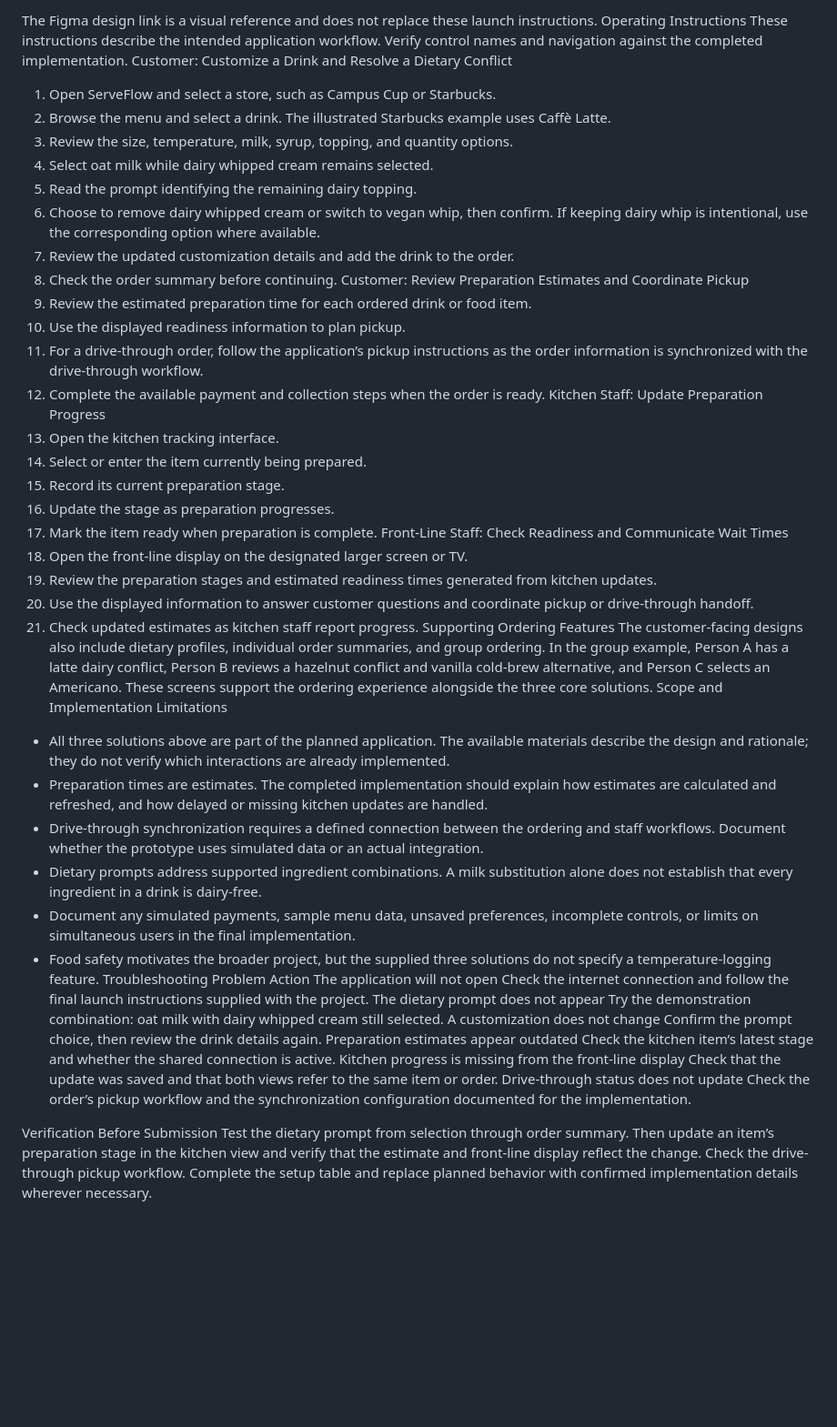
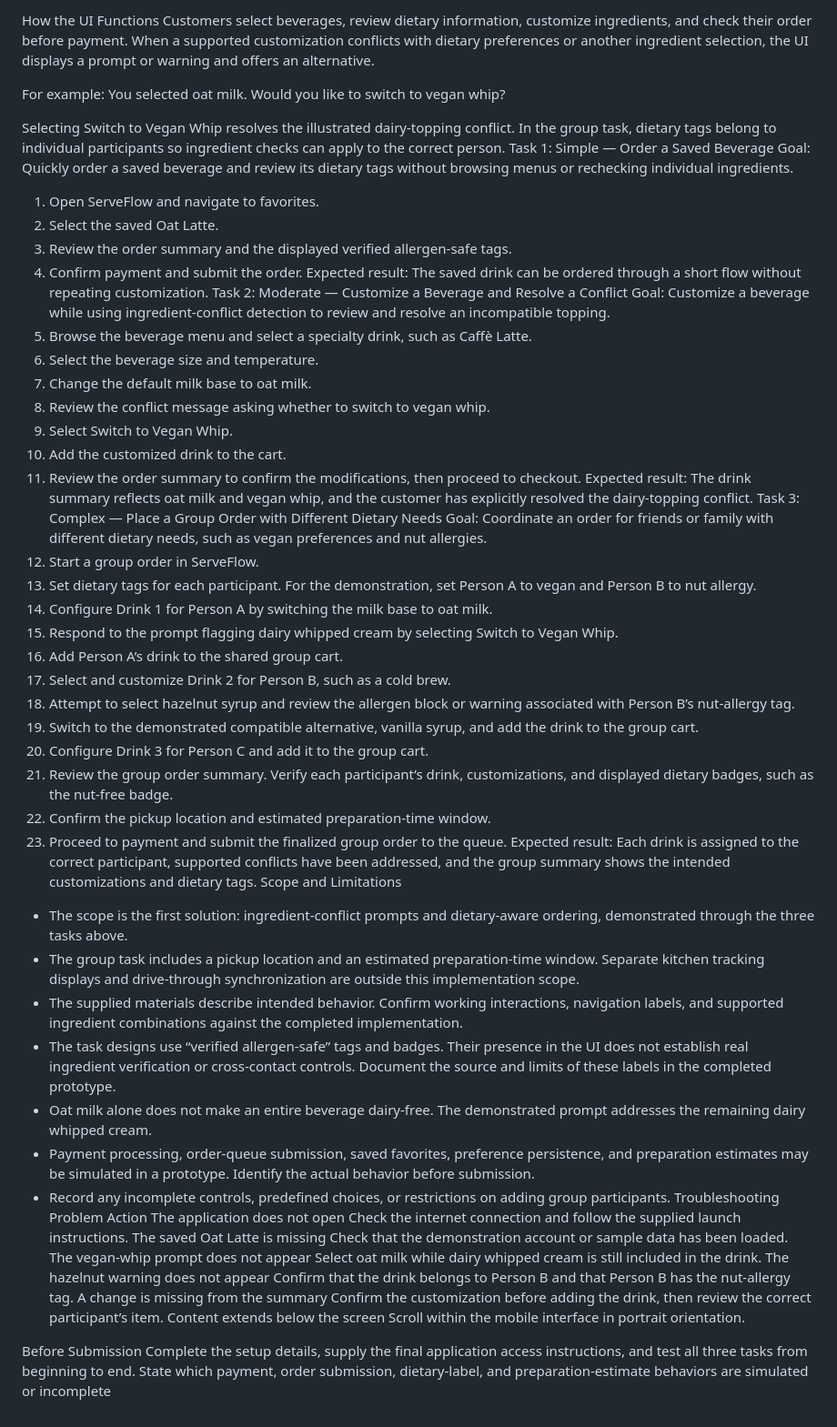
Before and after one commit to adithyabaliga32-hue/Team-19-HCI-Project, a Markdown page: README.md, the part around one of its changes. Shown at 91% size. Drawn GitHub-style; blank space fills up the shorter version.

```diff
--- a/README.md
+++ b/README.md
@@ -37,51 +21,61 @@ Shared data	Any connection or configuration required to synchronize customer, ki
 
 
-The Figma design link is a visual reference and does not replace these launch instructions.
-Operating Instructions
-These instructions describe the intended application workflow. Verify control names and navigation against the completed implementation.
-Customer: Customize a Drink and Resolve a Dietary Conflict
-1. Open ServeFlow and select a store, such as Campus Cup or Starbucks.
-2. Browse the menu and select a drink. The illustrated Starbucks example uses Caffè Latte.
-3. Review the size, temperature, milk, syrup, topping, and quantity options.
-4. Select oat milk while dairy whipped cream remains selected.
-5. Read the prompt identifying the remaining dairy topping.
-6. Choose to remove dairy whipped cream or switch to vegan whip, then confirm. If keeping dairy whip is intentional, use the corresponding option where available.
-7. Review the updated customization details and add the drink to the order.
-8. Check the order summary before continuing.
-Customer: Review Preparation Estimates and Coordinate Pickup
-1. Review the estimated preparation time for each ordered drink or food item.
-2. Use the displayed readiness information to plan pickup.
-3. For a drive-through order, follow the application’s pickup instructions as the order information is synchronized with the drive-through workflow.
-4. Complete the available payment and collection steps when the order is ready.
-Kitchen Staff: Update Preparation Progress
-1. Open the kitchen tracking interface.
-2. Select or enter the item currently being prepared.
-3. Record its current preparation stage.
-4. Update the stage as preparation progresses.
-5. Mark the item ready when preparation is complete.
-Front-Line Staff: Check Readiness and Communicate Wait Times
-1. Open the front-line display on the designated larger screen or TV.
-2. Review the preparation stages and estimated readiness times generated from kitchen updates.
-3. Use the displayed information to answer customer questions and coordinate pickup or drive-through handoff.
-4. Check updated estimates as kitchen staff report progress.
-Supporting Ordering Features
-The customer-facing designs also include dietary profiles, individual order summaries, and group ordering. In the group example, Person A has a latte dairy conflict, Person B reviews a hazelnut conflict and vanilla cold-brew alternative, and Person C selects an Americano. These screens support the ordering experience alongside the three core solutions.
-Scope and Implementation Limitations
-- All three solutions above are part of the planned application. The available materials describe the design and rationale; they do not verify which interactions are already implemented.
-- Preparation times are estimates. The completed implementation should explain how estimates are calculated and refreshed, and how delayed or missing kitchen updates are handled.
-- Drive-through synchronization requires a defined connection between the ordering and staff workflows. Document whether the prototype uses simulated data or an actual integration.
-- Dietary prompts address supported ingredient combinations. A milk substitution alone does not establish that every ingredient in a drink is dairy-free.
-- Document any simulated payments, sample menu data, unsaved preferences, incomplete controls, or limits on simultaneous users in the final implementation.
-- Food safety motivates the broader project, but the supplied three solutions do not specify a temperature-logging feature.
+How the UI Functions
+Customers select beverages, review dietary information, customize ingredients, and check their order before payment. When a supported customization conflicts with dietary preferences or another ingredient selection, the UI displays a prompt or warning and offers an alternative.
+
+For example:
+You selected oat milk. Would you like to switch to vegan whip?
+
+Selecting Switch to Vegan Whip resolves the illustrated dairy-topping conflict. In the group task, dietary tags belong to individual participants so ingredient checks can apply to the correct person.
+Task 1: Simple — Order a Saved Beverage
+Goal: Quickly order a saved beverage and review its dietary tags without browsing menus or rechecking individual ingredients.
+1. Open ServeFlow and navigate to favorites.
+2. Select the saved Oat Latte.
+3. Review the order summary and the displayed verified allergen-safe tags.
+4. Confirm payment and submit the order.
+Expected result: The saved drink can be ordered through a short flow without repeating customization.
+Task 2: Moderate — Customize a Beverage and Resolve a Conflict
+Goal: Customize a beverage while using ingredient-conflict detection to review and resolve an incompatible topping.
+1. Browse the beverage menu and select a specialty drink, such as Caffè Latte.
+2. Select the beverage size and temperature.
+3. Change the default milk base to oat milk.
+4. Review the conflict message asking whether to switch to vegan whip.
+5. Select Switch to Vegan Whip.
+6. Add the customized drink to the cart.
+7. Review the order summary to confirm the modifications, then proceed to checkout.
+Expected result: The drink summary reflects oat milk and vegan whip, and the customer has explicitly resolved the dairy-topping conflict.
+Task 3: Complex — Place a Group Order with Different Dietary Needs
+Goal: Coordinate an order for friends or family with different dietary needs, such as vegan preferences and nut allergies.
+1. Start a group order in ServeFlow.
+2. Set dietary tags for each participant. For the demonstration, set Person A to vegan and Person B to nut allergy.
+3. Configure Drink 1 for Person A by switching the milk base to oat milk.
+4. Respond to the prompt flagging dairy whipped cream by selecting Switch to Vegan Whip.
+5. Add Person A’s drink to the shared group cart.
+6. Select and customize Drink 2 for Person B, such as a cold brew.
+7. Attempt to select hazelnut syrup and review the allergen block or warning associated with Person B’s nut-allergy tag.
+8. Switch to the demonstrated compatible alternative, vanilla syrup, and add the drink to the group cart.
+9. Configure Drink 3 for Person C and add it to the group cart.
+10. Review the group order summary. Verify each participant’s drink, customizations, and displayed dietary badges, such as the nut-free badge.
+11. Confirm the pickup location and estimated preparation-time window.
+12. Proceed to payment and submit the finalized group order to the queue.
+Expected result: Each drink is assigned to the correct participant, supported conflicts have been addressed, and the group summary shows the intended customizations and dietary tags.
+Scope and Limitations
+- The scope is the first solution: ingredient-conflict prompts and dietary-aware ordering, demonstrated through the three tasks above.
+- The group task includes a pickup location and an estimated preparation-time window. Separate kitchen tracking displays and drive-through synchronization are outside this implementation scope.
+- The supplied materials describe intended behavior. Confirm working interactions, navigation labels, and supported ingredient combinations against the completed implementation.
+- The task designs use “verified allergen-safe” tags and badges. Their presence in the UI does not establish real ingredient verification or cross-contact controls. Document the source and limits of these labels in the completed prototype.
+- Oat milk alone does not make an entire beverage dairy-free. The demonstrated prompt addresses the remaining dairy whipped cream.
+- Payment processing, order-queue submission, saved favorites, preference persistence, and preparation estimates may be simulated in a prototype. Identify the actual behavior before submission.
+- Record any incomplete controls, predefined choices, or restrictions on adding group participants.
 Troubleshooting
 Problem	Action
-The application will not open	Check the internet connection and follow the final launch instructions supplied with the project.
-The dietary prompt does not appear	Try the demonstration combination: oat milk with dairy whipped cream still selected.
-A customization does not change	Confirm the prompt choice, then review the drink details again.
-Preparation estimates appear outdated	Check the kitchen item’s latest stage and whether the shared connection is active.
-Kitchen progress is missing from the front-line display	Check that the update was saved and that both views refer to the same item or order.
-Drive-through status does not update	Check the order’s pickup workflow and the synchronization configuration documented for the implementation.
+The application does not open	Check the internet connection and follow the supplied launch instructions.
+The saved Oat Latte is missing	Check that the demonstration account or sample data has been loaded.
+The vegan-whip prompt does not appear	Select oat milk while dairy whipped cream is still included in the drink.
+The hazelnut warning does not appear	Confirm that the drink belongs to Person B and that Person B has the nut-allergy tag.
+A change is missing from the summary	Confirm the customization before adding the drink, then review the correct participant’s item.
+Content extends below the screen	Scroll within the mobile interface in portrait orientation.
 
 
-Verification Before Submission
-Test the dietary prompt from selection through order summary. Then update an item’s preparation stage in the kitchen view and verify that the estimate and front-line display reflect the change. Check the drive-through pickup workflow. Complete the setup table and replace planned behavior with confirmed implementation details wherever necessary.
+Before Submission
+Complete the setup details, supply the final application access instructions, and test all three tasks from beginning to end. State which payment, order submission, dietary-label, and preparation-estimate behaviors are simulated or incomplete
```
Also changed, not shown: other parts of README.md (+12 -28 lines).
